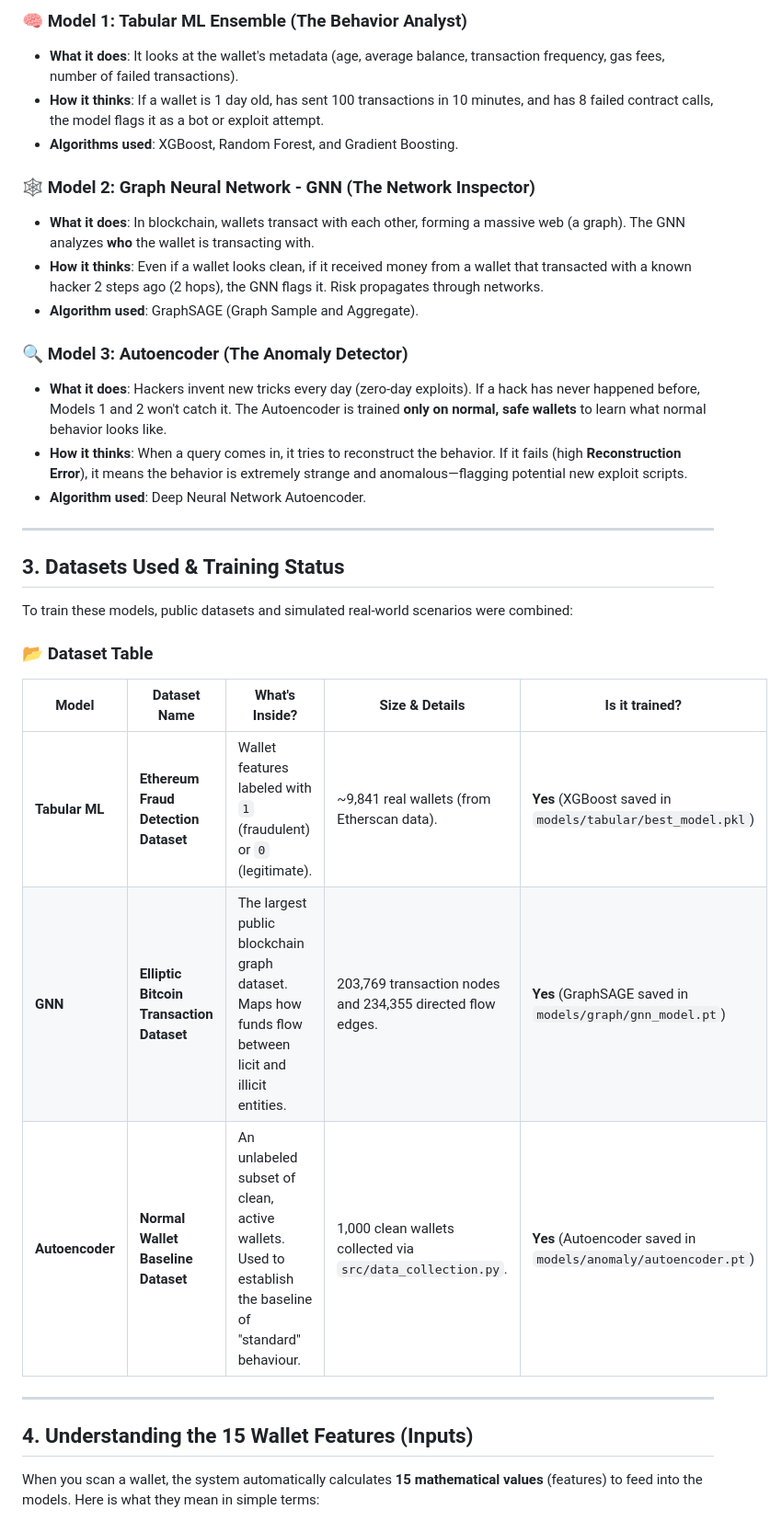
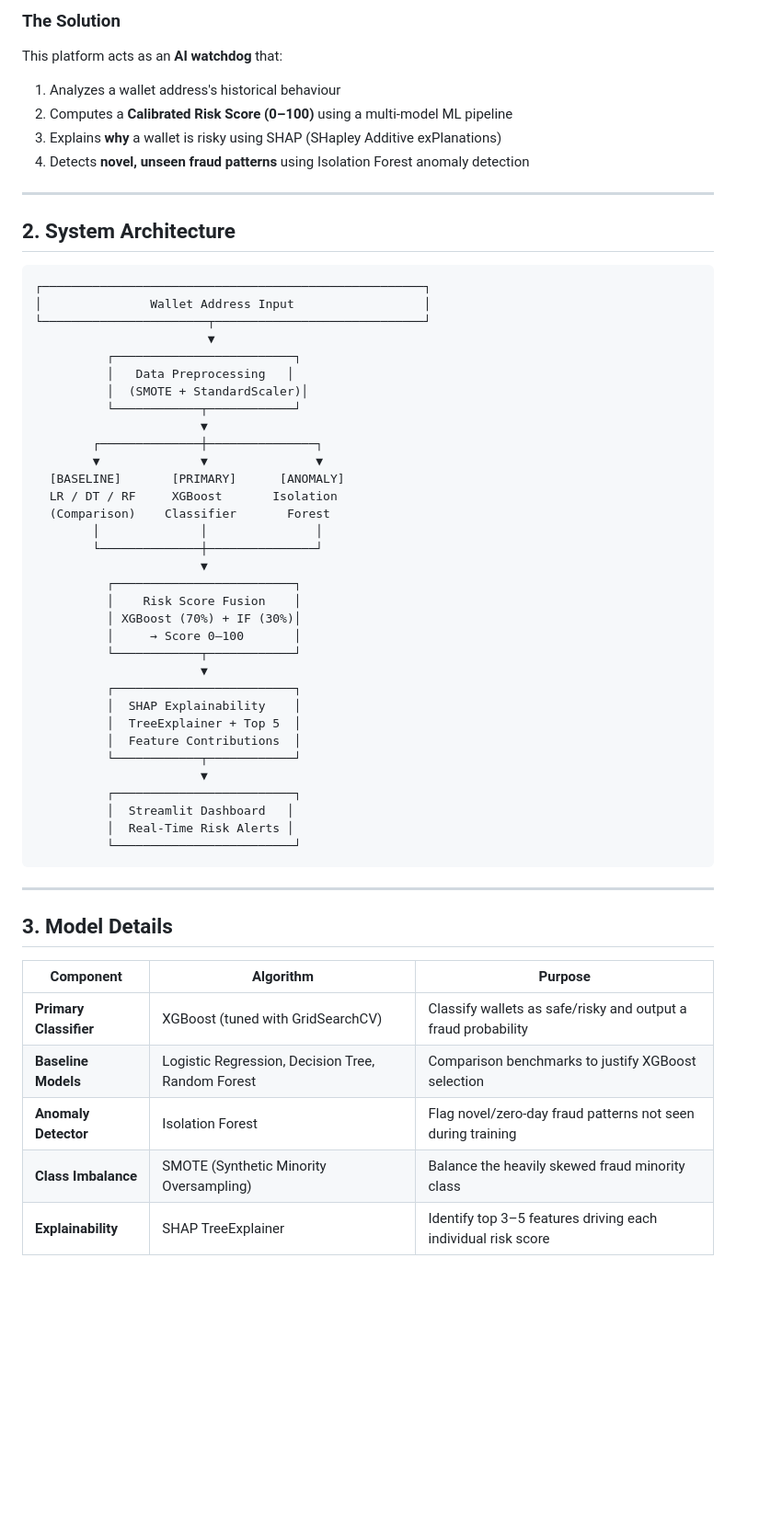
Before and after one commit to mantub013/final_year_project, a Markdown page: README.md, the part around one of its changes. Shown at 92% size. Drawn GitHub-style; blank space fills up the shorter version.

Commit message:
Update README with complete project documentation, setup guide, and results table

````diff
--- a/README.md
+++ b/README.md
@@ -57,35 +35,59 @@ Instead of relying on a single simple rule, this platform combines **three separ
-### 🧠 Model 1: Tabular ML Ensemble (The Behavior Analyst)
-*   **What it does**: It looks at the wallet's metadata (age, average balance, transaction frequency, gas fees, number of failed transactions).
-*   **How it thinks**: If a wallet is 1 day old, has sent 100 transactions in 10 minutes, and has 8 failed contract calls, the model flags it as a bot or exploit attempt.
-*   **Algorithms used**: XGBoost, Random Forest, and Gradient Boosting.
-
-### 🕸️ Model 2: Graph Neural Network - GNN (The Network Inspector)
-*   **What it does**: In blockchain, wallets transact with each other, forming a massive web (a graph). The GNN analyzes **who** the wallet is transacting with.
-*   **How it thinks**: Even if a wallet looks clean, if it received money from a wallet that transacted with a known hacker 2 steps ago (2 hops), the GNN flags it. Risk propagates through networks.
-*   **Algorithm used**: GraphSAGE (Graph Sample and Aggregate).
-
-### 🔍 Model 3: Autoencoder (The Anomaly Detector)
-*   **What it does**: Hackers invent new tricks every day (zero-day exploits). If a hack has never happened before, Models 1 and 2 won't catch it. The Autoencoder is trained **only on normal, safe wallets** to learn what normal behavior looks like.
-*   **How it thinks**: When a query comes in, it tries to reconstruct the behavior. If it fails (high **Reconstruction Error**), it means the behavior is extremely strange and anomalous—flagging potential new exploit scripts.
-*   **Algorithm used**: Deep Neural Network Autoencoder.
+### The Solution
+This platform acts as an **AI watchdog** that:
+1. Analyzes a wallet address's historical behaviour
+2. Computes a **Calibrated Risk Score (0–100)** using a multi-model ML pipeline
+3. Explains **why** a wallet is risky using SHAP (SHapley Additive exPlanations)
+4. Detects **novel, unseen fraud patterns** using Isolation Forest anomaly detection
 
 ---
 
-## 3. Datasets Used & Training Status
+## 2. System Architecture
 
-To train these models, public datasets and simulated real-world scenarios were combined:
-
-### 📂 Dataset Table
-
-| Model | Dataset Name | What's Inside? | Size & Details | Is it trained? |
-|---|---|---|---|---|
-| **Tabular ML** | **Ethereum Fraud Detection Dataset** | Wallet features labeled with `1` (fraudulent) or `0` (legitimate). | ~9,841 real wallets (from Etherscan data). | **Yes** (XGBoost saved in `models/tabular/best_model.pkl`) |
-| **GNN** | **Elliptic Bitcoin Transaction Dataset** | The largest public blockchain graph dataset. Maps how funds flow between licit and illicit entities. | 203,769 transaction nodes and 234,355 directed flow edges. | **Yes** (GraphSAGE saved in `models/graph/gnn_model.pt`) |
-| **Autoencoder** | **Normal Wallet Baseline Dataset** | An unlabeled subset of clean, active wallets. Used to establish the baseline of "standard" behaviour. | 1,000 clean wallets collected via `src/data_collection.py`. | **Yes** (Autoencoder saved in `models/anomaly/autoencoder.pt`) |
+```
+┌─────────────────────────────────────────────────────┐
+│               Wallet Address Input                  │
+└───────────────────────┬─────────────────────────────┘
+                        ▼
+          ┌─────────────────────────┐
+          │   Data Preprocessing   │
+          │  (SMOTE + StandardScaler)│
+          └────────────┬────────────┘
+                       ▼
+        ┌──────────────┼───────────────┐
+        ▼              ▼               ▼
+  [BASELINE]       [PRIMARY]      [ANOMALY]
+  LR / DT / RF     XGBoost       Isolation
+  (Comparison)    Classifier       Forest
+        │              │               │
+        └──────────────┼───────────────┘
+                       ▼
+          ┌─────────────────────────┐
+          │    Risk Score Fusion    │
+          │ XGBoost (70%) + IF (30%)│
+          │     → Score 0–100       │
+          └────────────┬────────────┘
+                       ▼
+          ┌─────────────────────────┐
+          │  SHAP Explainability    │
+          │  TreeExplainer + Top 5  │
+          │  Feature Contributions  │
+          └────────────┬────────────┘
+                       ▼
+          ┌─────────────────────────┐
+          │  Streamlit Dashboard   │
+          │  Real-Time Risk Alerts │
+          └─────────────────────────┘
+```
 
 ---
 
-## 4. Understanding the 15 Wallet Features (Inputs)
+## 3. Model Details
 
-When you scan a wallet, the system automatically calculates **15 mathematical values** (features) to feed into the models. Here is what they mean in simple terms:
+| Component | Algorithm | Purpose |
+|---|---|---|
+| **Primary Classifier** | XGBoost (tuned with GridSearchCV) | Classify wallets as safe/risky and output a fraud probability |
+| **Baseline Models** | Logistic Regression, Decision Tree, Random Forest | Comparison benchmarks to justify XGBoost selection |
+| **Anomaly Detector** | Isolation Forest | Flag novel/zero-day fraud patterns not seen during training |
+| **Class Imbalance** | SMOTE (Synthetic Minority Oversampling) | Balance the heavily skewed fraud minority class |
+| **Explainability** | SHAP TreeExplainer | Identify top 3–5 features driving each individual risk score |
 
````
Also changed, not shown: other parts of README.md (+186 -93 lines).
